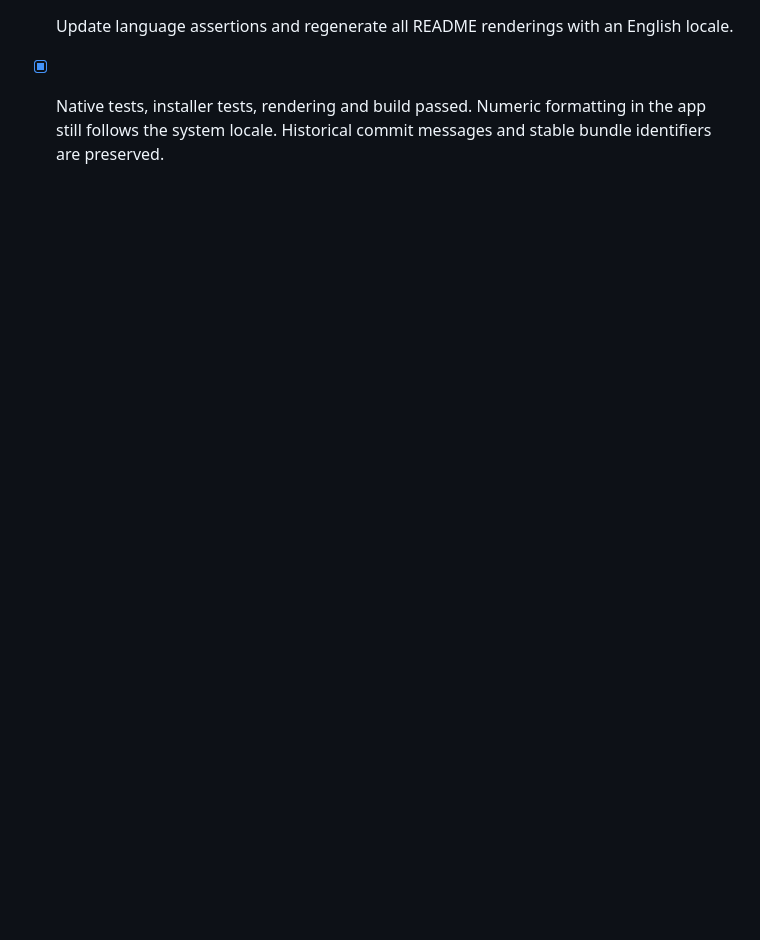
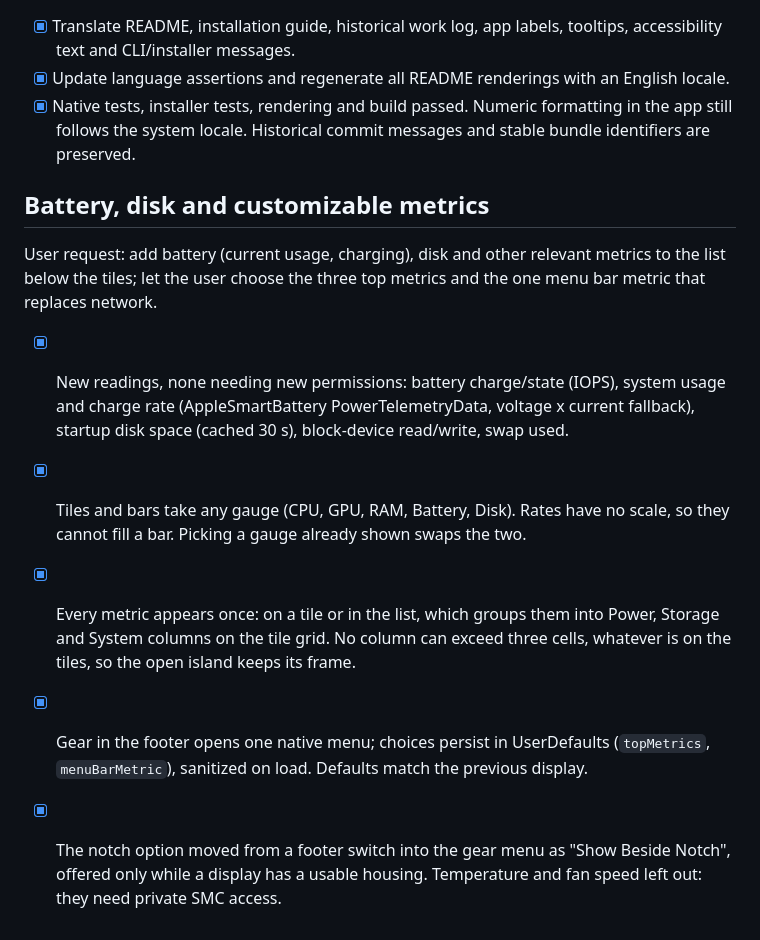
Before and after one commit to tschnorpfeil/tinyStats, a Markdown page: WORKLOG.md, the part around the change. Drawn GitHub-style; blank space fills up the shorter version.

```diff
--- a/WORKLOG.md
+++ b/WORKLOG.md
@@ -237,3 +237,12 @@ Delivered behavior commit 20cd416 to GitHub main, retaining the user-requested d
 - [x] Update language assertions and regenerate all README renderings with an English locale.
 - [x] Native tests, installer tests, rendering and build passed. Numeric formatting in the app still follows the system locale.
 Historical commit messages and stable bundle identifiers are preserved.
+
+## Battery, disk and customizable metrics
+User request: add battery (current usage, charging), disk and other relevant metrics to the list below the tiles; let the user choose the three top metrics and the one menu bar metric that replaces network.
+- [x] New readings, none needing new permissions: battery charge/state (IOPS), system usage and charge rate (AppleSmartBattery PowerTelemetryData, voltage x current fallback), startup disk space (cached 30 s), block-device read/write, swap used.
+- [x] Tiles and bars take any gauge (CPU, GPU, RAM, Battery, Disk). Rates have no scale, so they cannot fill a bar. Picking a gauge already shown swaps the two.
+- [x] Every metric appears once: on a tile or in the list, which groups them into Power, Storage and System columns on the tile grid. No column can exceed three cells, whatever is on the tiles, so the open island keeps its frame.
+- [x] Gear in the footer opens one native menu; choices persist in UserDefaults (`topMetrics`, `menuBarMetric`), sanitized on load. Defaults match the previous display.
+- [x] The notch option moved from a footer switch into the gear menu as "Show Beside Notch", offered only while a display has a usable housing.
+Temperature and fan speed left out: they need private SMC access.
```
Also changed, not shown: README.md (+5 -3 lines), docs/images/menu-bar.png, docs/images/notch.png, docs/images/social-preview.png, 3 other files.
